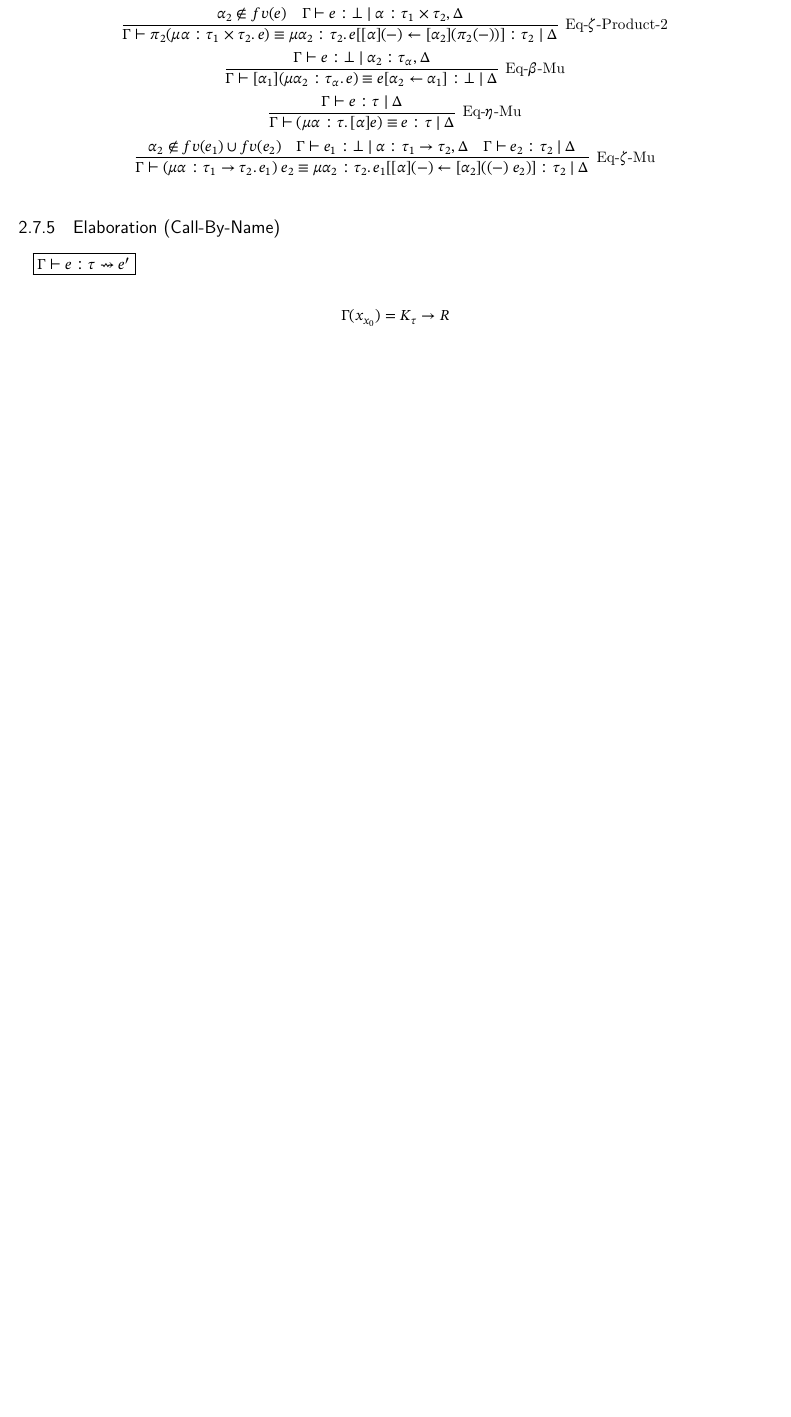
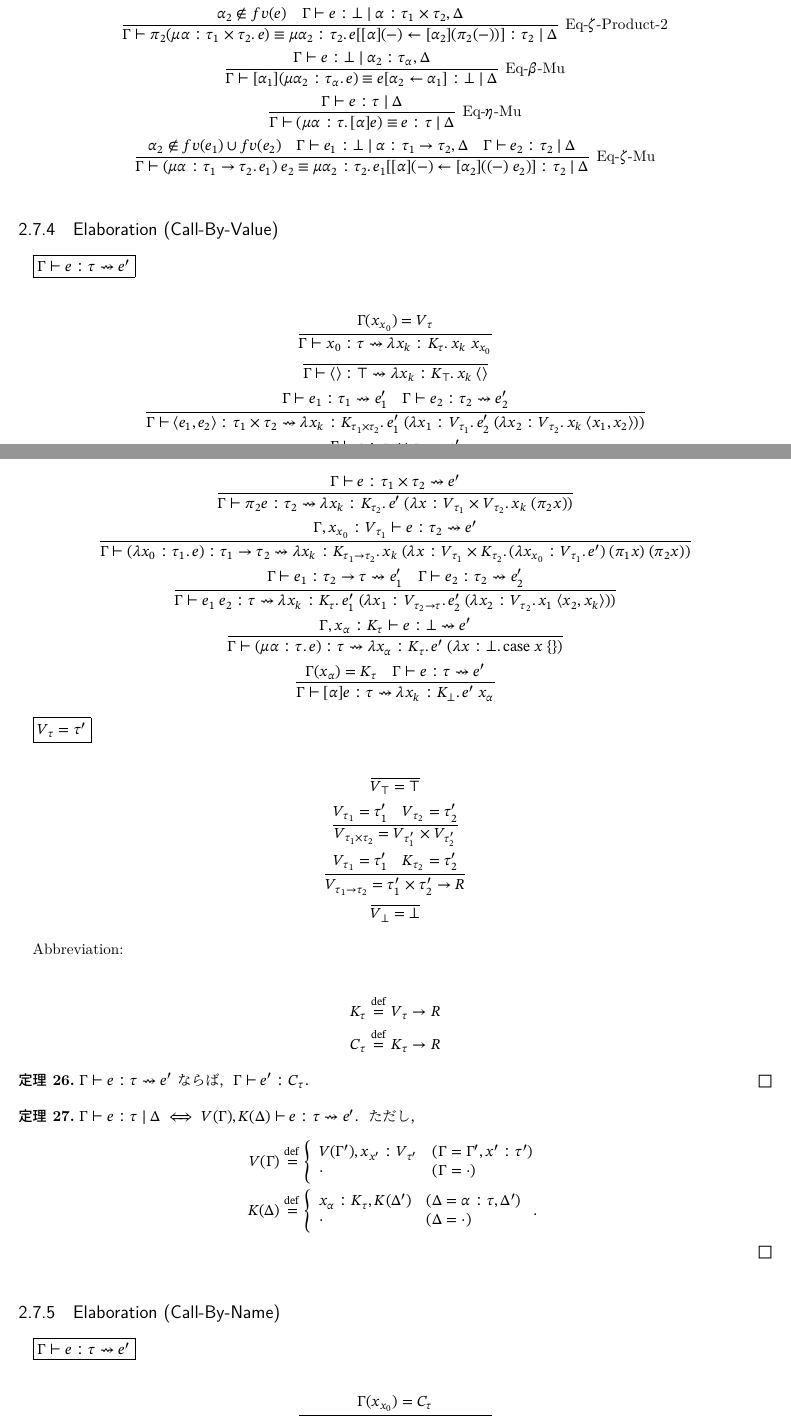
Before and after one commit to mizunashi-mana/proglang-notes, a LaTeX book (main.tex, which reads article/lambda-mu-calculus.tex): part of page 28 of 68 before the commit and two parts of pages 28 and 29 of 70 after it, the two joined at a grey line, cut so that both start at the same text, the shorter picture padded with empty space. Compiled offline with upLaTeX and dvipdfmx; a LaTeX package or settings file that is missing is left out.

Commit message:
Add lambda mu content

```diff
--- a/article/lambda-mu-calculus.tex
+++ b/article/lambda-mu-calculus.tex
@@ -177,29 +171,120 @@ $\fbox{$\Gamma \vdash e_1 \equiv e_2: \tau \mid \Delta$}$
   }
 \end{gather*}
 
+\subsection{Elaboration (Call-By-Value)}
+
+$\fbox{$\Gamma \vdash e: \tau \elaborate e'$}$
+
+\begin{gather*}
+  \infer{\Gamma \vdash x_0: \tau \elaborate \lambda x_k: K_\tau\ldotp x_k\; x_{x_0}}{
+    \Gamma(x_{x_0}) = V_\tau
+  }
+  \\
+  \infer{\Gamma \vdash \langle\rangle: \top \elaborate \lambda x_k: K_\top\ldotp x_k\; \langle\rangle}{}
+  \\
+  \infer{\Gamma \vdash \langle e_1, e_2\rangle: \tau_1 \multi \tau_2 \elaborate \lambda x_k: K_{\tau_1 \multi \tau_2}\ldotp e_1'\; (\lambda x_1: V_{\tau_1}\ldotp e_2'\; (\lambda x_2: V_{\tau_2}\ldotp x_k\; \langle x_1, x_2\rangle))}{
+    \Gamma \vdash e_1: \tau_1 \elaborate e_1'
+    &
+    \Gamma \vdash e_2: \tau_2 \elaborate e_2'
+  }
+  \\
+  \infer{\Gamma \vdash \pi_1 e: \tau_1 \elaborate \lambda x_k: K_{\tau_1}\ldotp e'\; (\lambda x: V_{\tau_1} \multi V_{\tau_2}\ldotp x_k\; (\pi_1 x))}{
+    \Gamma \vdash e: \tau_1 \multi \tau_2 \elaborate e'
+  }
+  \\
+  \infer{\Gamma \vdash \pi_2 e: \tau_2 \elaborate \lambda x_k: K_{\tau_2}\ldotp e'\; (\lambda x: V_{\tau_1} \multi V_{\tau_2}\ldotp x_k\; (\pi_2 x))}{
+    \Gamma \vdash e: \tau_1 \multi \tau_2 \elaborate e'
+  }
+  \\
+  \infer{\Gamma \vdash (\lambda x_0: \tau_1\ldotp e): \tau_1 \to \tau_2 \elaborate \lambda x_k: K_{\tau_1 \to \tau_2}\ldotp x_k\; (\lambda x: V_{\tau_1} \multi K_{\tau_2}\ldotp (\lambda x_{x_0}: V_{\tau_1}\ldotp e')\; (\pi_1 x)\; (\pi_2 x))}{
+    \Gamma, x_{x_0}: V_{\tau_1} \vdash e: \tau_2 \elaborate e'
+  }
+  \\
+  \infer{\Gamma \vdash e_1\; e_2: \tau \elaborate \lambda x_k: K_{\tau}\ldotp e_1'\; (\lambda x_1: V_{\tau_2 \to \tau}\ldotp e_2'\; (\lambda x_2: V_{\tau_2}\ldotp x_1\; \langle x_2, x_k\rangle))}{
+    \Gamma \vdash e_1: \tau_2 \to \tau \elaborate e_1'
+    &
+    \Gamma \vdash e_2: \tau_2 \elaborate e_2'
+  }
+  \\
+  \infer{\Gamma \vdash (\mu \alpha: \tau\ldotp e): \tau \elaborate \lambda x_\alpha: K_\tau\ldotp e'\; (\lambda x: \bot\ldotp \symcase x\; \{\})}{
+    \Gamma, x_\alpha: K_\tau \vdash e: \bot \elaborate e'
+  }
+  \\
+  \infer{\Gamma \vdash [\alpha] e: \tau \elaborate \lambda x_k: K_\bot\ldotp e'\; x_\alpha}{
+    \Gamma(x_\alpha) = K_\tau
+    &
+    \Gamma \vdash e: \tau \elaborate e'
+  }
+\end{gather*}
+
+$\fbox{$V_\tau = \tau'$}$
+
+\begin{gather*}
+  \infer{V_\top = \top}{}
+  \\
+  \infer{V_{\tau_1 \multi \tau_2} = V_{\tau_1'} \multi V_{\tau_2'}}{
+    V_{\tau_1} = \tau_1'
+    &
+    V_{\tau_2} = \tau_2'
+  }
+  \\
+  \infer{V_{\tau_1 \to \tau_2} = \tau_1' \multi \tau_2' \to R}{
+    V_{\tau_1} = \tau_1'
+    &
+    K_{\tau_2} = \tau_2'
+  }
+  \\
+  \infer{V_\bot = \bot}{}
+\end{gather*}
+
+Abbreviation:
+
+\begin{align*}
+  K_\tau &\defrel{=} V_\tau \to R \\
+  C_\tau &\defrel{=} K_\tau \to R
+\end{align*}
+
+\begin{theorem}
+  $\Gamma \vdash e: \tau \elaborate e'$ ならば，$\Gamma \vdash e': C_\tau$．
+\end{theorem}
+
+\begin{theorem}
+  $\Gamma \vdash e: \tau \mid \Delta \iff V(\Gamma), K(\Delta) \vdash e: \tau \elaborate e'$．ただし，
+  \begin{align*}
+    V(\Gamma) &\defrel{=} \left\{\begin{array}{ll}
+      V(\Gamma'), x_{x'}: V_{\tau'} &(\Gamma = \Gamma', x': \tau') \\
+      \cdot &(\Gamma = \cdot)
+    \end{array}\right. \\
+    K(\Delta) &\defrel{=} \left\{\begin{array}{ll}
+      x_\alpha: K_\tau, K(\Delta') &(\Delta = \alpha: \tau, \Delta') \\
+      \cdot &(\Delta = \cdot)
+    \end{array}\right. \text{．}
+  \end{align*}
+\end{theorem}
+
 \subsection{Elaboration (Call-By-Name)}
 
 $\fbox{$\Gamma \vdash e: \tau \elaborate e'$}$
 
 \begin{gather*}
   \infer{\Gamma \vdash x_0: \tau \elaborate \lambda x_k: K_\tau\ldotp x_{x_0}\; x_k}{
-    \Gamma(x_{x_0}) = K_\tau \to R
+    \Gamma(x_{x_0}) = C_\tau
   }
   \\
   \infer{\Gamma \vdash \langle\rangle: \top \elaborate \lambda x_k: \bot\ldotp \symcase x_k\; \{\}}{}
   \\
-  \infer{\Gamma \vdash \langle e_1, e_2\rangle: \tau_1 \times \tau_2 \elaborate \lambda x_k: K_{\tau_1} \plus K_{\tau_2}\ldotp \symcase x_k\; \{x_{k_1}\ldotp e_1'\; x_{k_1} \mid x_{k_2}\ldotp e_2'\; x_{k_2}\}}{
+  \infer{\Gamma \vdash \langle e_1, e_2\rangle: \tau_1 \multi \tau_2 \elaborate \lambda x_k: K_{\tau_1} \plus K_{\tau_2}\ldotp \symcase x_k\; \{x_{k_1}\ldotp e_1'\; x_{k_1} \mid x_{k_2}\ldotp e_2'\; x_{k_2}\}}{
     \Gamma \vdash e_1: \tau_1 \elaborate e_1'
     &
     \Gamma \vdash e_2: \tau_2 \elaborate e_2'
   }
   \\
   \infer{\Gamma \vdash \pi_1 e: \tau_1 \elaborate \lambda x_k: K_{\tau_1}\ldotp e'\; (i_1 x_k)}{
-    \Gamma \vdash e: \tau_1 \times \tau_2 \elaborate e'
+    \Gamma \vdash e: \tau_1 \multi \tau_2 \elaborate e'
   }
   \\
-  \infer{\Gamma \vdash (\lambda x_1: \tau_1\ldotp e): \tau_1 \to \tau_2 \elaborate \lambda x_k: (K_{\tau_1} \to R) \times K_{\tau_2}\ldotp e'[x_{x_1} \assign \pi_1 x_k]\; (\pi_2 x_k)}{
-    \Gamma, x_{x_1}: K_{\tau_1} \to R \vdash e: \tau_2 \elaborate e'
+  \infer{\Gamma \vdash (\lambda x_1: \tau_1\ldotp e): \tau_1 \to \tau_2 \elaborate \lambda x_k: C_{\tau_1} \multi K_{\tau_2}\ldotp e'[x_{x_1} \assign \pi_1 x_k]\; (\pi_2 x_k)}{
+    \Gamma, x_{x_1}: C_{\tau_1} \vdash e: \tau_2 \elaborate e'
   }
   \\
   \infer{\Gamma \vdash e_1\; e_2: \tau \elaborate \lambda x_k: K_\tau\ldotp e_1'\; \langle e_2', x_k\rangle}{
```
Also changed, not shown: article/lambda-mu-calculus.tex (26 more changed lines).
